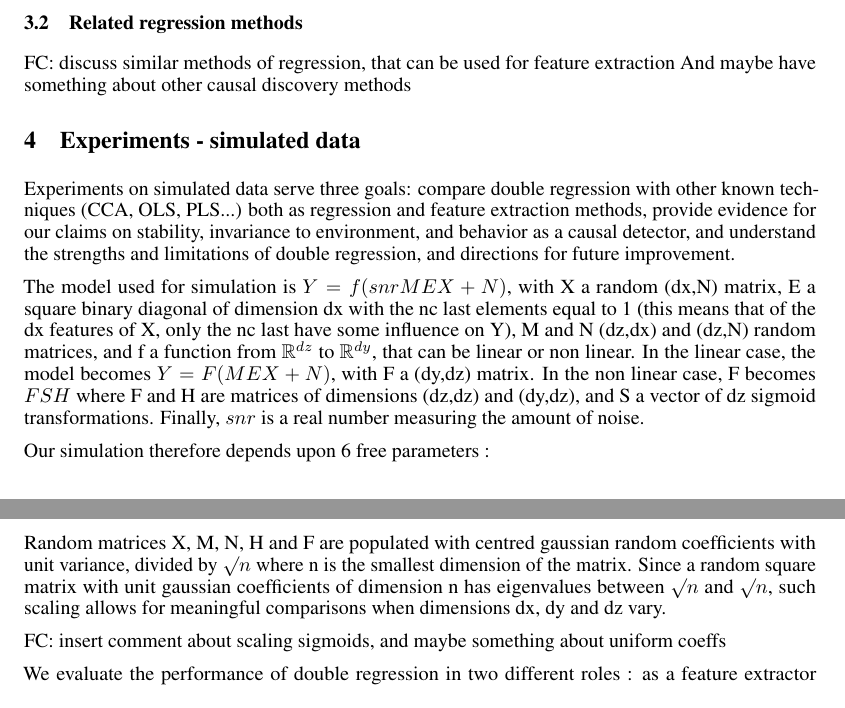
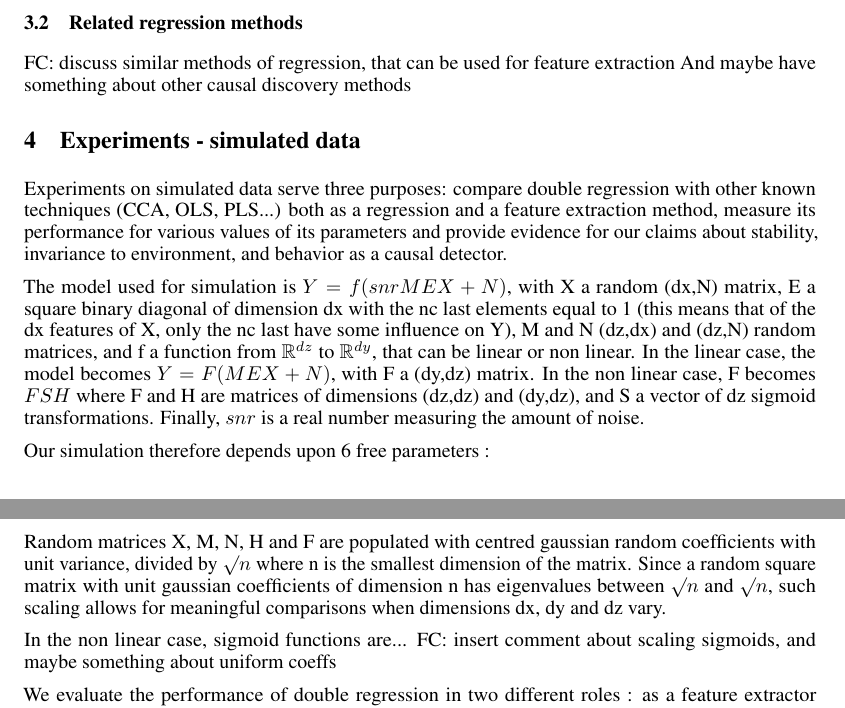
Before and after one commit to kingjr/b2b, a LaTeX paper (paper/paper.tex): two parts of pages 4 and 5 of 7, joined at a grey line, cut so that both start at the same text. Compiled offline with pdfLaTeX.

Commit message:
odds and ends in paper

```diff
--- a/paper/paper.tex
+++ b/paper/paper.tex
@@ -132,7 +132,7 @@ And maybe have something about other causal discovery methods
 
 
 \section{Experiments - simulated data}
-Experiments on simulated data serve three goals: compare double regression with other known techniques (CCA, OLS, PLS...) both as regression and feature extraction methods, provide evidence for our claims on stability, invariance to environment, and behavior as a causal detector, and understand the strengths and limitations of double regression, and directions for future improvement.
+Experiments on simulated data serve three purposes: compare double regression with other known techniques (CCA, OLS, PLS...) both as a regression and a feature extraction method, measure its performance for various values of its parameters and provide evidence for our claims about stability, invariance to environment, and behavior as a causal detector.
 
 The model used for simulation is $Y=f(snr MEX+N)$, with X a random (dx,N) matrix, E a square binary diagonal of dimension dx with the nc last elements equal to 1 (this means that of the dx features of X, only the nc last have some influence on Y), M and N (dz,dx) and (dz,N) random matrices, and f a function from $\mathbb{R}^{dz}$ to $\mathbb{R}^{dy}$, that can be linear or non linear. In the linear case, the model becomes $Y=F(MEX+N)$, with F a (dy,dz) matrix. In the non linear case, F becomes $FSH$ where F and H are matrices of dimensions (dz,dz) and (dy,dz), and S a vector of dz sigmoid transformations. Finally, $snr$ is a real number measuring the amount of noise.
 
@@ -148,6 +148,7 @@ Our simulation therefore depends upon 6 free parameters :
 
 Random matrices X, M, N, H and F are populated with centred gaussian random coefficients with unit variance, divided by $ \surd n$ where n is the smallest dimension of the matrix. Since a random square matrix with unit gaussian coefficients of dimension n has eigenvalues between $ \surd n $ and $\surd n $, such  scaling allows for meaningful comparisons when dimensions dx, dy and dz vary.
 
+In the non linear case, sigmoid functions are...
 FC: insert comment about scaling sigmoids, and maybe something about uniform coeffs
 
 We evaluate the performance of double regression in two different roles : as a feature extractor recovering E, and as a regression method, predicting Y from X over a test sample. For feature extraction, the quality of fit is the number of disagreements between our estimator and the diagonal of E (ie, their Hamming distance, which should be minimised). For regression, we use a test set of N additional measurements, and calculate the R-squared ratio of variances (which should be maximised). Performance indicators are calculated by averaging the results of several experiments.
```
